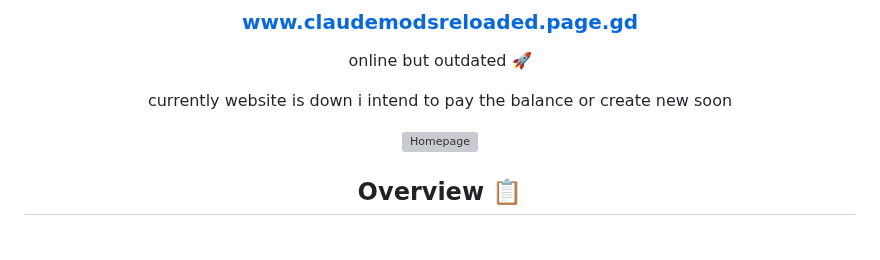
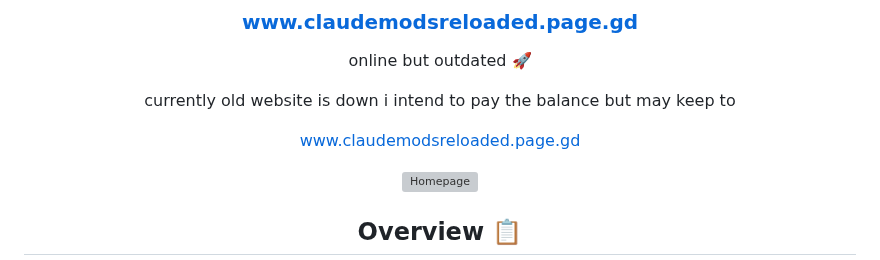
Before and after one commit to claudemods/claudemodsreloaded-website, a Markdown page: README.md, the part around the change. Rendered like a GitHub page; blank space fills up the shorter version; grey boxes are pictures that could not be loaded.

```diff
--- a/README.md
+++ b/README.md
@@ -12,7 +12,9 @@ offline but outdated
 online but outdated 🚀
 
 
-currently website is down i intend to pay the balance or create new soon
+currently old website is down i intend to pay the balance but may keep to
+
+www.claudemodsreloaded.page.gd
 
 <div align="center">
   <a href="https://www.deepseek.com/" target="_blank">
```
